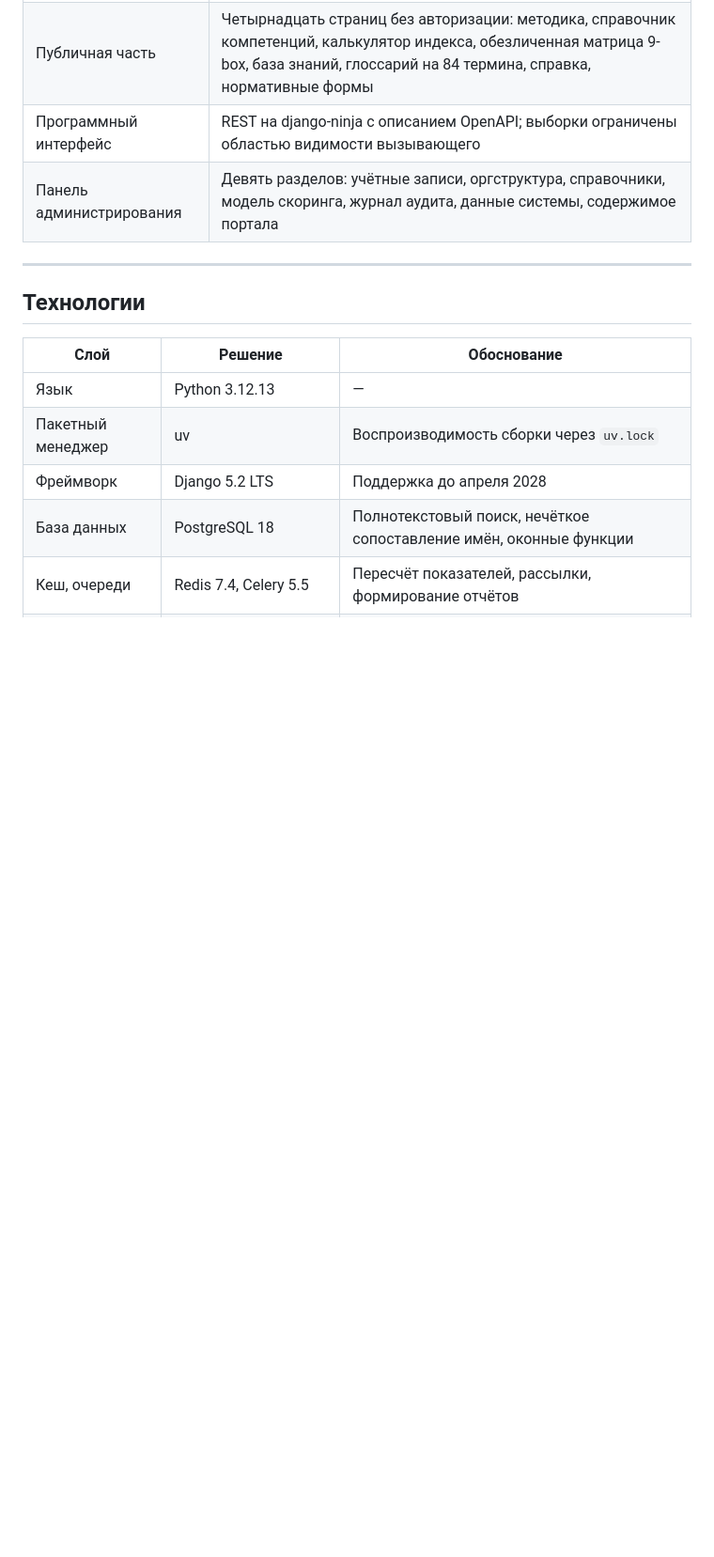
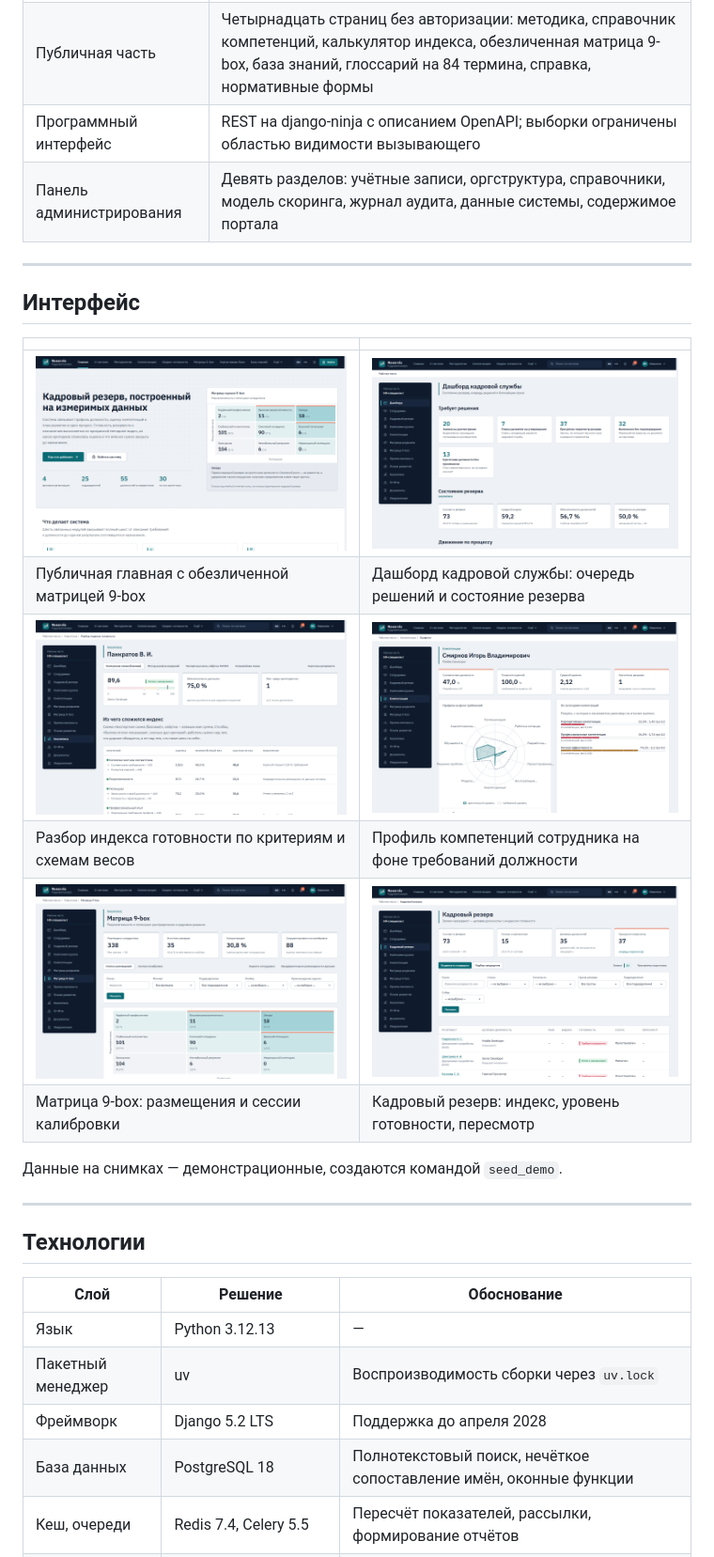
Before and after one commit to ht2473/Reservix, a Markdown page: README.md, the part around one of its changes. Shown at 94% size. Drawn GitHub-style; pictures changed too: docs/screenshots/competency-profile.png (added), docs/screenshots/home.png (added), docs/screenshots/hr-dashboard.png (added); blank space fills up the shorter version.

```diff
--- a/README.md
+++ b/README.md
@@ -36,6 +42,21 @@
 | Публичная часть | Четырнадцать страниц без авторизации: методика, справочник компетенций, калькулятор индекса, обезличенная матрица 9-box, база знаний, глоссарий на 84 термина, справка, нормативные формы |
 | Программный интерфейс | REST на django-ninja с описанием OpenAPI; выборки ограничены областью видимости вызывающего |
 | Панель администрирования | Девять разделов: учётные записи, оргструктура, справочники, модель скоринга, журнал аудита, данные системы, содержимое портала |
+
+---
+
+## Интерфейс
+
+| | |
+|---|---|
+| ![Публичная главная с обезличенной матрицей 9-box](docs/screenshots/home.png) | ![Дашборд кадровой службы: очередь решений и состояние резерва](docs/screenshots/hr-dashboard.png) |
+| Публичная главная с обезличенной матрицей 9-box | Дашборд кадровой службы: очередь решений и состояние резерва |
+| ![Разбор индекса готовности по критериям](docs/screenshots/readiness-breakdown.png) | ![Профиль компетенций сотрудника на фоне требований должности](docs/screenshots/competency-profile.png) |
+| Разбор индекса готовности по критериям и схемам весов | Профиль компетенций сотрудника на фоне требований должности |
+| ![Матрица 9-box с калибровкой](docs/screenshots/nine-box.png) | ![Кадровый резерв с индексом и уровнем готовности](docs/screenshots/reserve.png) |
+| Матрица 9-box: размещения и сессии калибровки | Кадровый резерв: индекс, уровень готовности, пересмотр |
+
+Данные на снимках — демонстрационные, создаются командой `seed_demo`.
 
 ---
 
```
Also changed, not shown: other parts of README.md (+6 -0 lines), 3 other files.
